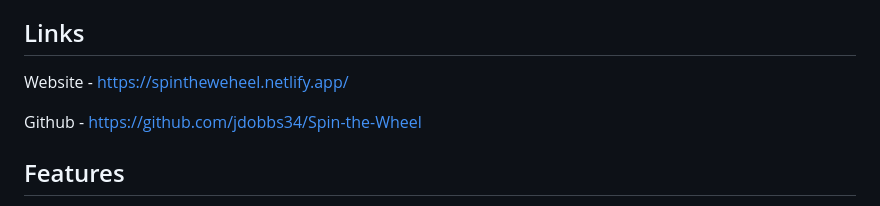
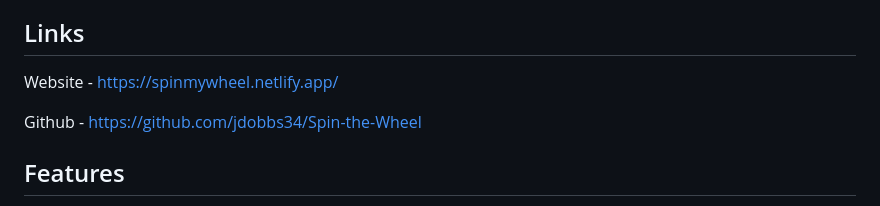
Before and after one commit to jdobbs34/Spin-My-Wheel, a Markdown page: README.md, the part around the change. Rendered like a GitHub page.

```diff
--- a/README.md
+++ b/README.md
@@ -3,10 +3,9 @@
 A lightweight, browser-based classroom tool for randomly selecting students using an animated spin wheel. No installation, no server, no sign-up — just open the HTML file and go.
 
 ## Links
-Website - https://spintheweheel.netlify.app/
+Website - https://spinmywheel.netlify.app/
 
 Github - https://github.com/jdobbs34/Spin-the-Wheel
-
 
 
 ## Features
```
